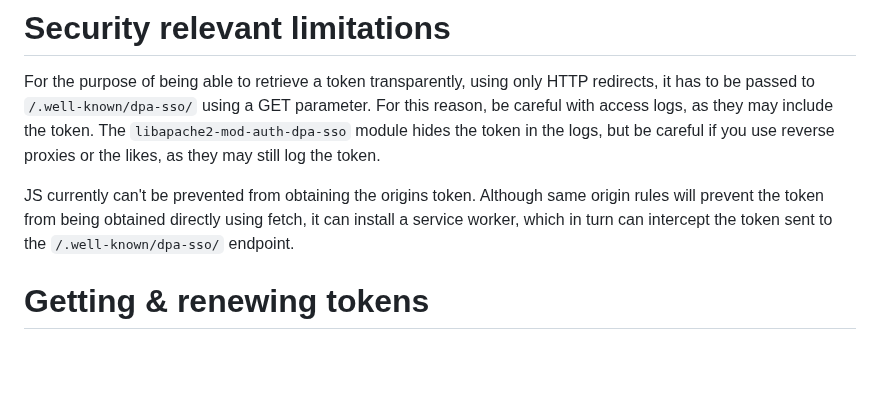
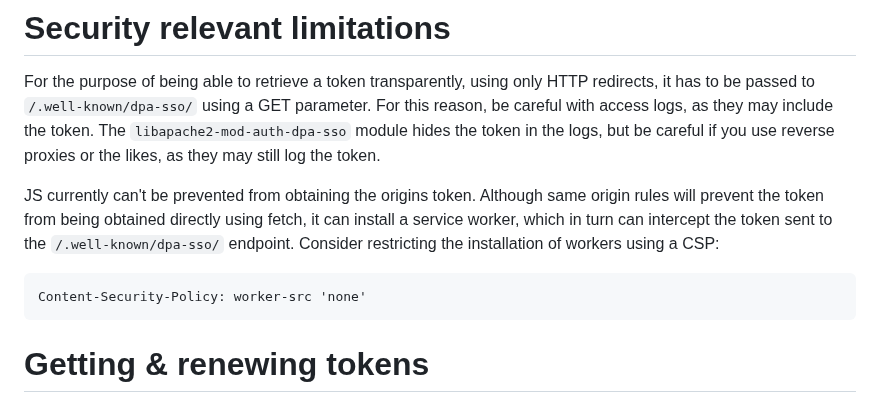
Before and after one commit to Daniel-Abrecht/dpa-sso, a Markdown page: README.md, the part around the change. Drawn GitHub-style; blank space fills up the shorter version.

````diff
--- a/README.md
+++ b/README.md
@@ -14,7 +14,12 @@ For this reason, be careful with access logs, as they may include the token. The
 careful if you use reverse proxies or the likes, as they may still log the token.
 
 JS currently can't be prevented from obtaining the origins token. Although same origin rules will prevent the token from being obtained directly using fetch,
-it can install a service worker, which in turn can intercept the token sent to the `/.well-known/dpa-sso/` endpoint.
+it can install a service worker, which in turn can intercept the token sent to the `/.well-known/dpa-sso/` endpoint. Consider restricting the installation of
+workers using a CSP:
+```
+Content-Security-Policy: worker-src 'none'
+```
+
 
 # Getting & renewing tokens
 
````
